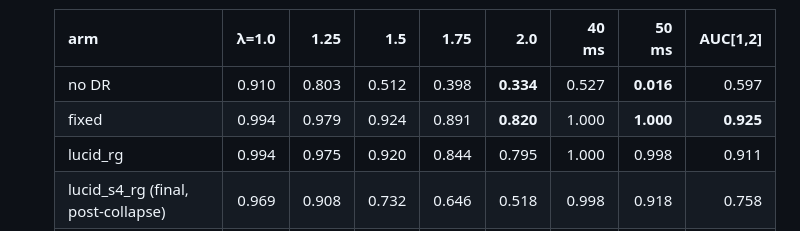
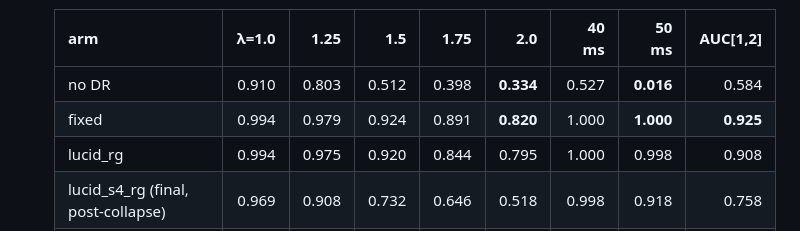
Before and after one commit to linjiw/lucid, a Markdown page: fable.md, the part around the change. GitHub-like rendering.

Commit message:
log: two AUC[1,2] figures corrected to the clamped-cell values (0.584, 0.908)

```diff
--- a/fable.md
+++ b/fable.md
@@ -1520,9 +1520,9 @@ have receipts for everything; keep the paper reproducible from them.
 
   | arm | λ=1.0 | 1.25 | 1.5 | 1.75 | **2.0** | 40 ms | **50 ms** | AUC[1,2] |
   |---|---:|---:|---:|---:|---:|---:|---:|---:|
-  | no DR | 0.910 | 0.803 | 0.512 | 0.398 | **0.334** | 0.527 | **0.016** | 0.597 |
+  | no DR | 0.910 | 0.803 | 0.512 | 0.398 | **0.334** | 0.527 | **0.016** | 0.584 |
   | fixed | 0.994 | 0.979 | 0.924 | 0.891 | **0.820** | 1.000 | **1.000** | **0.925** |
-  | lucid_rg | 0.994 | 0.975 | 0.920 | 0.844 | 0.795 | 1.000 | 0.998 | 0.911 |
+  | lucid_rg | 0.994 | 0.975 | 0.920 | 0.844 | 0.795 | 1.000 | 0.998 | 0.908 |
   | lucid_s4_rg (final, post-collapse) | 0.969 | 0.908 | 0.732 | 0.646 | 0.518 | 0.998 | 0.918 | 0.758 |
   | **lucid_s4_rg (h6000, λ ≈ 0.99)** | 0.961 | 0.914 | 0.832 | 0.721 | 0.643 | 1.000 | 0.992 | 0.817 |
 
```
